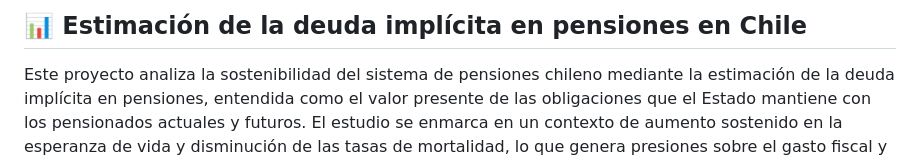
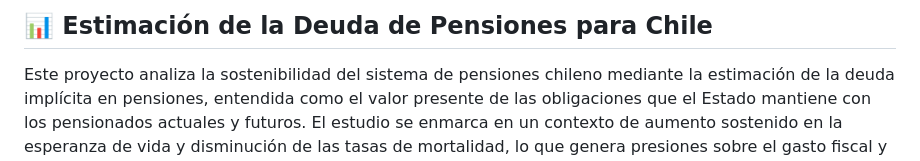
Before and after one commit to vzoccola/portafolio-analisis-de-datos, a Markdown page: projects/deuda-publica-pensiones-chile/README.md, the part around the change. GitHub-like rendering.

```diff
--- a/projects/deuda-publica-pensiones-chile/README.md
+++ b/projects/deuda-publica-pensiones-chile/README.md
@@ -1,6 +1,6 @@
 <div style="text-align: justify; text-justify: inter-word;">
 
-## 📊 Estimación de la deuda implícita en pensiones en Chile
+## 📊 Estimación de la Deuda de Pensiones para Chile
 <p>Este proyecto analiza la sostenibilidad del sistema de pensiones chileno mediante la estimación de la deuda implícita en pensiones, entendida como el valor presente de las obligaciones que el Estado mantiene con los pensionados actuales y futuros. El estudio se enmarca en un contexto de aumento sostenido en la esperanza de vida y disminución de las tasas de mortalidad, lo que genera presiones sobre el gasto fiscal y plantea desafíos para el financiamiento de las pensiones. La metodología empleada permite cuantificar estas obligaciones y proyectar su evolución en el tiempo.</p>
 
 ## 🛠️ Metodología y fuentes de datos
```
